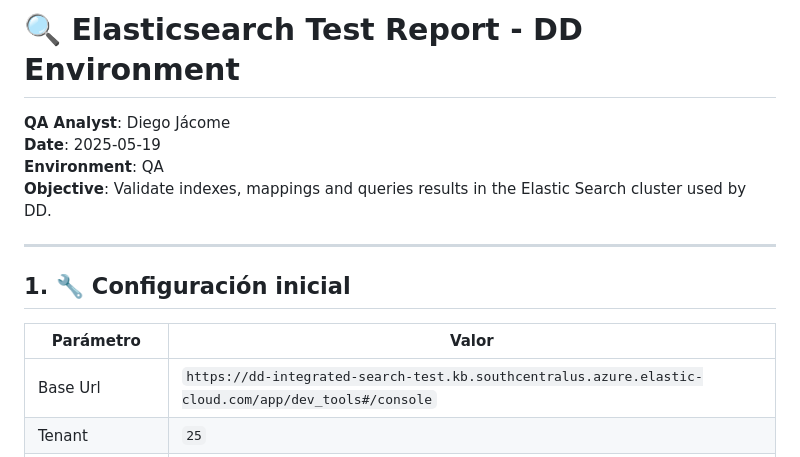
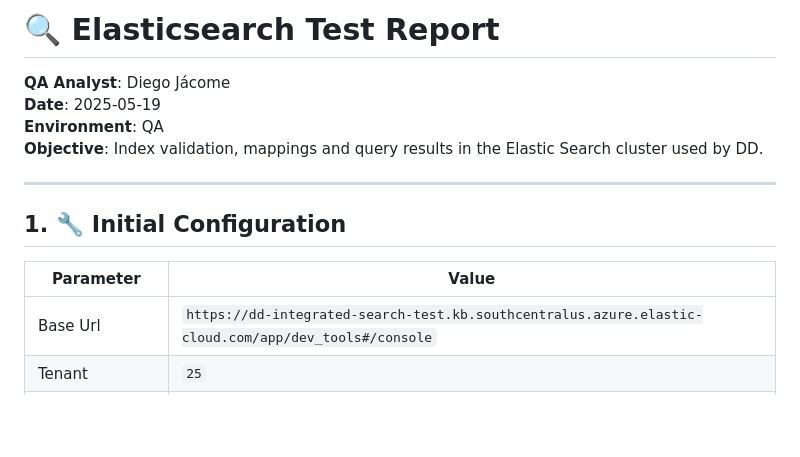
Before and after one commit to diego-jacome/qa-documentation, a Markdown page: DD-Elasticsearch-TestReport.md, the part around the change. Rendered like a GitHub page; blank space fills up the shorter version.

```diff
--- a/DD-Elasticsearch-TestReport.md
+++ b/DD-Elasticsearch-TestReport.md
@@ -1,15 +1,15 @@
-# 🔍 Elasticsearch Test Report - DD Environment
+# 🔍 Elasticsearch Test Report
 
 **QA Analyst**: Diego Jácome
 **Date**: 2025-05-19
 **Environment**: QA
-**Objective**: Validate indexes, mappings and queries results in the Elastic Search cluster used by DD.
+**Objective**: Index validation, mappings and query results in the Elastic Search cluster used by DD.
 
 ---
 
-## 1. 🔧 Configuración inicial
+## 1. 🔧 Initial Configuration
 
-| Parámetro | Valor |
+| Parameter | Value |
 |----------|-------|
 | Base Url | `https://dd-integrated-search-test.kb.southcentralus.azure.elastic-cloud.com/app/dev_tools#/console` |
 | Tenant | `25` |
```
